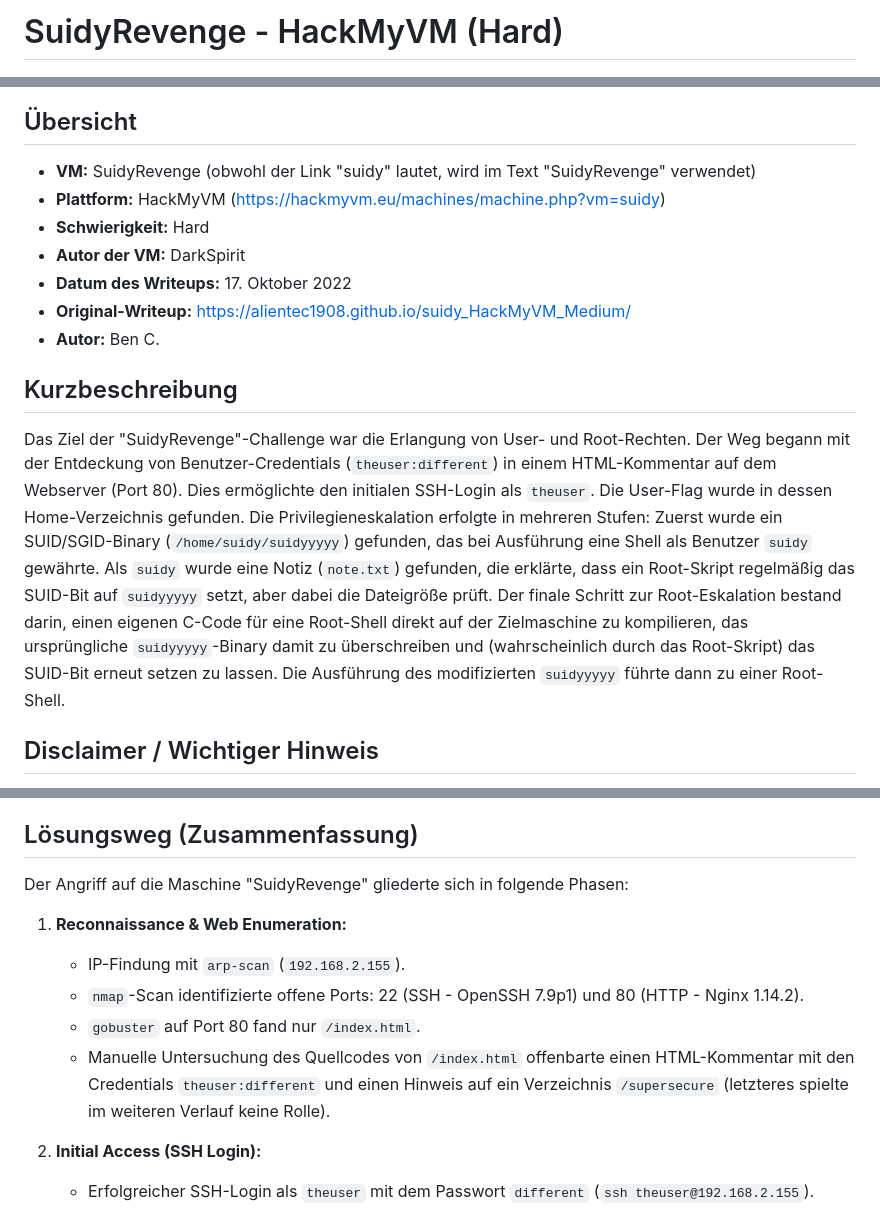
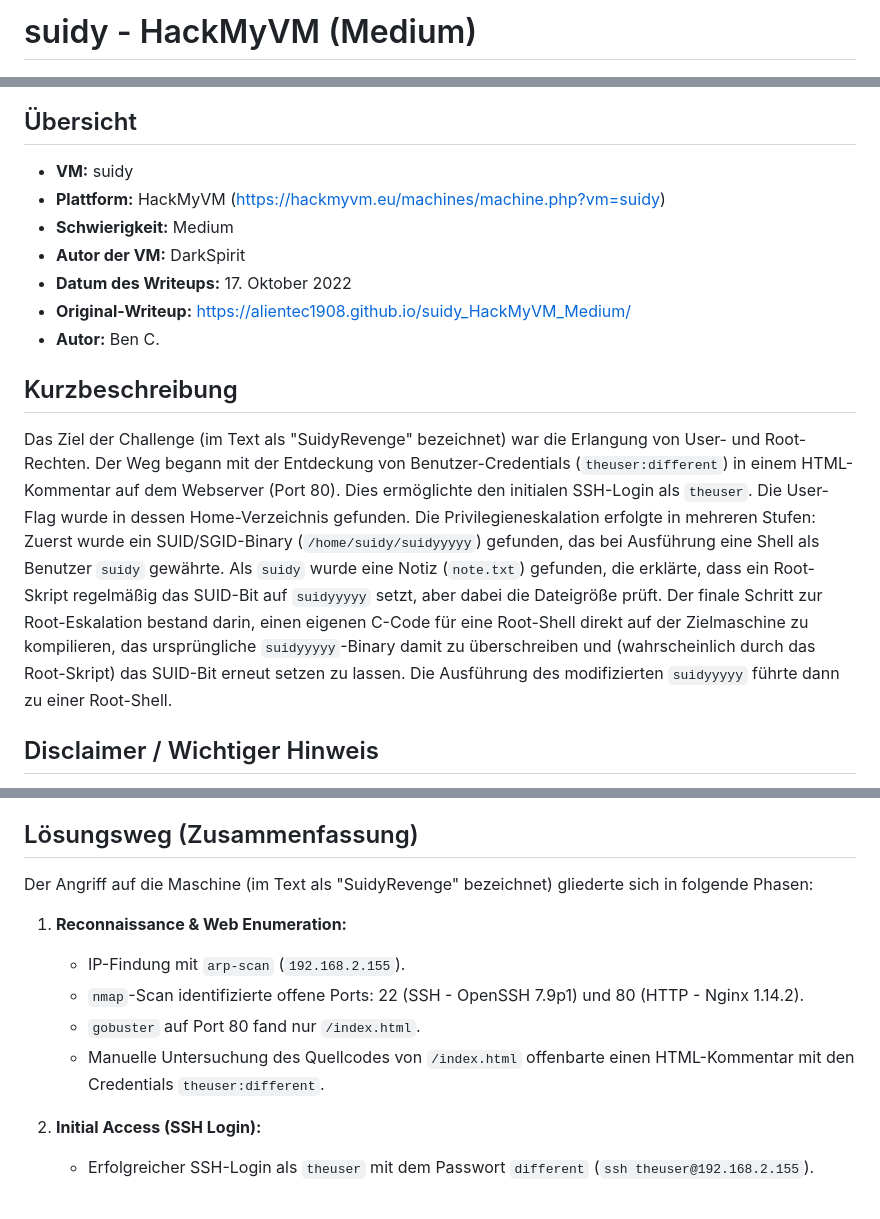
Before and after one commit to AlienTec1908/suidy_HackMyVM_Medium, a Markdown page: README.md, 3 parts joined by grey strips. GitHub-like rendering.

```diff
--- a/README.md
+++ b/README.md
@@ -1,12 +1,12 @@
-# SuidyRevenge - HackMyVM (Hard)
+# suidy - HackMyVM (Medium)
 
 ![suidy.png](suidy.png)
 
 ## Übersicht
 
-*   **VM:** SuidyRevenge (obwohl der Link "suidy" lautet, wird im Text "SuidyRevenge" verwendet)
+*   **VM:** suidy
 *   **Plattform:** HackMyVM (https://hackmyvm.eu/machines/machine.php?vm=suidy)
-*   **Schwierigkeit:** Hard
+*   **Schwierigkeit:** Medium
 *   **Autor der VM:** DarkSpirit
 *   **Datum des Writeups:** 17. Oktober 2022
 *   **Original-Writeup:** https://alientec1908.github.io/suidy_HackMyVM_Medium/
@@ -14,7 +14,7 @@
 
 ## Kurzbeschreibung
 
-Das Ziel der "SuidyRevenge"-Challenge war die Erlangung von User- und Root-Rechten. Der Weg begann mit der Entdeckung von Benutzer-Credentials (`theuser:different`) in einem HTML-Kommentar auf dem Webserver (Port 80). Dies ermöglichte den initialen SSH-Login als `theuser`. Die User-Flag wurde in dessen Home-Verzeichnis gefunden. Die Privilegieneskalation erfolgte in mehreren Stufen: Zuerst wurde ein SUID/SGID-Binary (`/home/suidy/suidyyyyy`) gefunden, das bei Ausführung eine Shell als Benutzer `suidy` gewährte. Als `suidy` wurde eine Notiz (`note.txt`) gefunden, die erklärte, dass ein Root-Skript regelmäßig das SUID-Bit auf `suidyyyyy` setzt, aber dabei die Dateigröße prüft. Der finale Schritt zur Root-Eskalation bestand darin, einen eigenen C-Code für eine Root-Shell direkt auf der Zielmaschine zu kompilieren, das ursprüngliche `suidyyyyy`-Binary damit zu überschreiben und (wahrscheinlich durch das Root-Skript) das SUID-Bit erneut setzen zu lassen. Die Ausführung des modifizierten `suidyyyyy` führte dann zu einer Root-Shell.
+Das Ziel der Challenge (im Text als "SuidyRevenge" bezeichnet) war die Erlangung von User- und Root-Rechten. Der Weg begann mit der Entdeckung von Benutzer-Credentials (`theuser:different`) in einem HTML-Kommentar auf dem Webserver (Port 80). Dies ermöglichte den initialen SSH-Login als `theuser`. Die User-Flag wurde in dessen Home-Verzeichnis gefunden. Die Privilegieneskalation erfolgte in mehreren Stufen: Zuerst wurde ein SUID/SGID-Binary (`/home/suidy/suidyyyyy`) gefunden, das bei Ausführung eine Shell als Benutzer `suidy` gewährte. Als `suidy` wurde eine Notiz (`note.txt`) gefunden, die erklärte, dass ein Root-Skript regelmäßig das SUID-Bit auf `suidyyyyy` setzt, aber dabei die Dateigröße prüft. Der finale Schritt zur Root-Eskalation bestand darin, einen eigenen C-Code für eine Root-Shell direkt auf der Zielmaschine zu kompilieren, das ursprüngliche `suidyyyyy`-Binary damit zu überschreiben und (wahrscheinlich durch das Root-Skript) das SUID-Bit erneut setzen zu lassen. Die Ausführung des modifizierten `suidyyyyy` führte dann zu einer Root-Shell.
 
 ## Disclaimer / Wichtiger Hinweis
 
@@ -45,13 +45,13 @@ Die in diesem Writeup beschriebenen Techniken und Werkzeuge dienen ausschließli
 
 ## Lösungsweg (Zusammenfassung)
 
-Der Angriff auf die Maschine "SuidyRevenge" gliederte sich in folgende Phasen:
+Der Angriff auf die Maschine (im Text als "SuidyRevenge" bezeichnet) gliederte sich in folgende Phasen:
 
 1.  **Reconnaissance & Web Enumeration:**
     *   IP-Findung mit `arp-scan` (`192.168.2.155`).
     *   `nmap`-Scan identifizierte offene Ports: 22 (SSH - OpenSSH 7.9p1) und 80 (HTTP - Nginx 1.14.2).
     *   `gobuster` auf Port 80 fand nur `/index.html`.
-    *   Manuelle Untersuchung des Quellcodes von `/index.html` offenbarte einen HTML-Kommentar mit den Credentials `theuser:different` und einen Hinweis auf ein Verzeichnis `/supersecure` (letzteres spielte im weiteren Verlauf keine Rolle).
+    *   Manuelle Untersuchung des Quellcodes von `/index.html` offenbarte einen HTML-Kommentar mit den Credentials `theuser:different`.
 
 2.  **Initial Access (SSH Login):**
     *   Erfolgreicher SSH-Login als `theuser` mit dem Passwort `different` (`ssh theuser@192.168.2.155`).
```
Also changed, not shown: other parts of README.md (+2 -2 lines).
